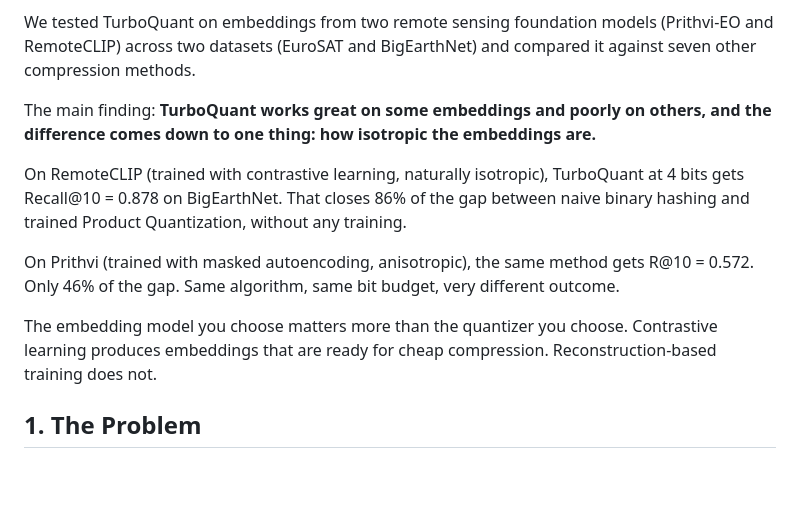
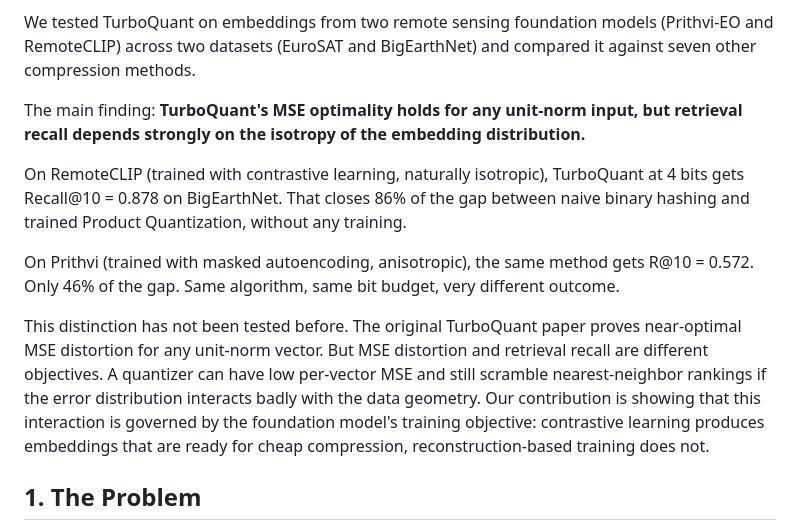
Before and after one commit to sumit-ai-ml/turboquant-rs, a Markdown page: paper.md, the part around one of its changes. GitHub-like rendering; blank space fills up the shorter version.

```diff
--- a/paper.md
+++ b/paper.md
@@ -8,13 +8,13 @@ TurboQuant (Guo et al., 2024) compresses these embeddings to 2-4 bits per dimens
 
 We tested TurboQuant on embeddings from two remote sensing foundation models (Prithvi-EO and RemoteCLIP) across two datasets (EuroSAT and BigEarthNet) and compared it against seven other compression methods.
 
-The main finding: **TurboQuant works great on some embeddings and poorly on others, and the difference comes down to one thing: how isotropic the embeddings are.**
+The main finding: **TurboQuant's MSE optimality holds for any unit-norm input, but retrieval recall depends strongly on the isotropy of the embedding distribution.**
 
 On RemoteCLIP (trained with contrastive learning, naturally isotropic), TurboQuant at 4 bits gets Recall@10 = 0.878 on BigEarthNet. That closes 86% of the gap between naive binary hashing and trained Product Quantization, without any training.
 
 On Prithvi (trained with masked autoencoding, anisotropic), the same method gets R@10 = 0.572. Only 46% of the gap. Same algorithm, same bit budget, very different outcome.
 
-The embedding model you choose matters more than the quantizer you choose. Contrastive learning produces embeddings that are ready for cheap compression. Reconstruction-based training does not.
+This distinction has not been tested before. The original TurboQuant paper proves near-optimal MSE distortion for any unit-norm vector. But MSE distortion and retrieval recall are different objectives. A quantizer can have low per-vector MSE and still scramble nearest-neighbor rankings if the error distribution interacts badly with the data geometry. Our contribution is showing that this interaction is governed by the foundation model's training objective: contrastive learning produces embeddings that are ready for cheap compression, reconstruction-based training does not.
 
 ## 1. The Problem
 
```
Also changed, not shown: other parts of paper.md (+18 -8 lines).
